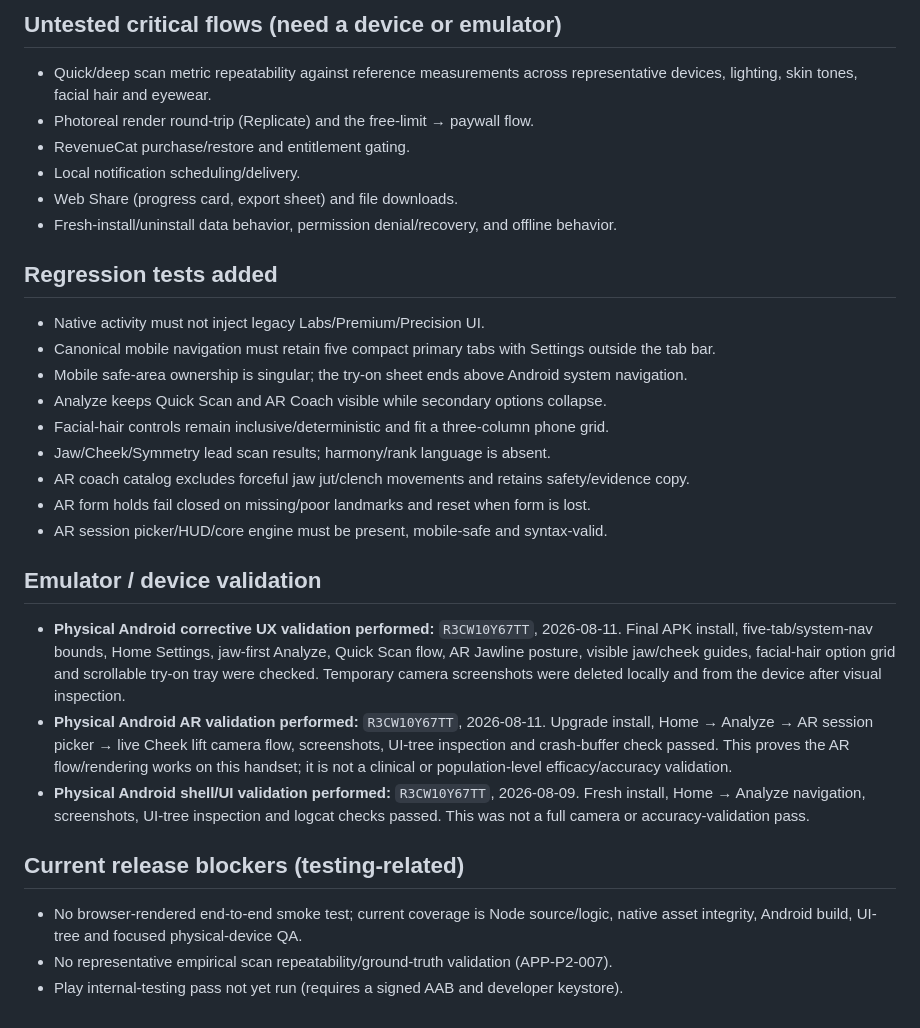
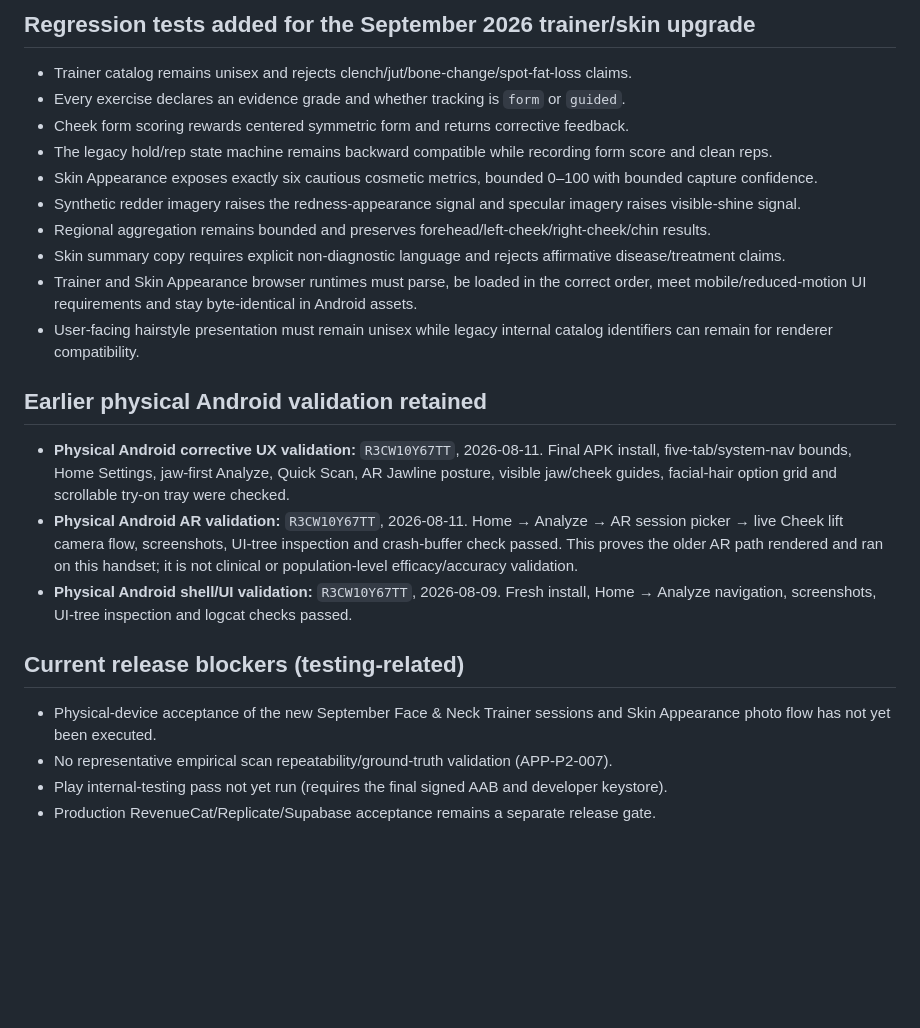
Before and after one commit to kapasainitishreddy/Chisel, a Markdown page: docs/TEST_STATUS.md, the part around one of its changes. GitHub-like rendering; blank space fills up the shorter version.

Commit message:
docs: record current trainer and skin verification

```diff
--- a/docs/TEST_STATUS.md
+++ b/docs/TEST_STATUS.md
@@ -53,41 +79,38 @@ logic, and mobile UI regressions. Jest/Vitest/Playwright are not configured.
 
-## Untested critical flows (need a device or emulator)
-- Quick/deep scan metric repeatability against reference measurements across
-  representative devices, lighting, skin tones, facial hair and eyewear.
-- Photoreal render round-trip (Replicate) and the free-limit → paywall flow.
-- RevenueCat purchase/restore and entitlement gating.
-- Local notification scheduling/delivery.
-- Web Share (progress card, export sheet) and file downloads.
-- Fresh-install/uninstall data behavior, permission denial/recovery, and offline behavior.
+## Regression tests added for the September 2026 trainer/skin upgrade
+- Trainer catalog remains unisex and rejects clench/jut/bone-change/spot-fat-loss claims.
+- Every exercise declares an evidence grade and whether tracking is `form` or `guided`.
+- Cheek form scoring rewards centered symmetric form and returns corrective feedback.
+- The legacy hold/rep state machine remains backward compatible while recording form
+  score and clean reps.
+- Skin Appearance exposes exactly six cautious cosmetic metrics, bounded 0–100 with
+  bounded capture confidence.
+- Synthetic redder imagery raises the redness-appearance signal and specular imagery
+  raises visible-shine signal.
+- Regional aggregation remains bounded and preserves forehead/left-cheek/right-cheek/chin
+  results.
+- Skin summary copy requires explicit non-diagnostic language and rejects affirmative
+  disease/treatment claims.
+- Trainer and Skin Appearance browser runtimes must parse, be loaded in the correct order,
+  meet mobile/reduced-motion UI requirements and stay byte-identical in Android assets.
+- User-facing hairstyle presentation must remain unisex while legacy internal catalog
+  identifiers can remain for renderer compatibility.
 
-## Regression tests added
-- Native activity must not inject legacy Labs/Premium/Precision UI.
-- Canonical mobile navigation must retain five compact primary tabs with Settings outside the tab bar.
-- Mobile safe-area ownership is singular; the try-on sheet ends above Android system navigation.
-- Analyze keeps Quick Scan and AR Coach visible while secondary options collapse.
-- Facial-hair controls remain inclusive/deterministic and fit a three-column phone grid.
-- Jaw/Cheek/Symmetry lead scan results; harmony/rank language is absent.
-- AR coach catalog excludes forceful jaw jut/clench movements and retains safety/evidence copy.
-- AR form holds fail closed on missing/poor landmarks and reset when form is lost.
-- AR session picker/HUD/core engine must be present, mobile-safe and syntax-valid.
-
-## Emulator / device validation
-- **Physical Android corrective UX validation performed:** `R3CW10Y67TT`, 2026-08-11.
-  Final APK install, five-tab/system-nav bounds, Home Settings, jaw-first Analyze,
-  Quick Scan flow, AR Jawline posture, visible jaw/cheek guides, facial-hair option
-  grid and scrollable try-on tray were checked. Temporary camera screenshots were
-  deleted locally and from the device after visual inspection.
-- **Physical Android AR validation performed:** `R3CW10Y67TT`, 2026-08-11.
-  Upgrade install, Home → Analyze → AR session picker → live Cheek lift camera
-  flow, screenshots, UI-tree inspection and crash-buffer check passed. This
-  proves the AR flow/rendering works on this handset; it is not a clinical or
-  population-level efficacy/accuracy validation.
-- **Physical Android shell/UI validation performed:** `R3CW10Y67TT`, 2026-08-09.
-  Fresh install, Home → Analyze navigation, screenshots, UI-tree inspection and
-  logcat checks passed. This was not a full camera or accuracy-validation pass.
+## Earlier physical Android validation retained
+- **Physical Android corrective UX validation:** `R3CW10Y67TT`, 2026-08-11. Final APK
+  install, five-tab/system-nav bounds, Home Settings, jaw-first Analyze, Quick Scan,
+  AR Jawline posture, visible jaw/cheek guides, facial-hair option grid and scrollable
+  try-on tray were checked.
+- **Physical Android AR validation:** `R3CW10Y67TT`, 2026-08-11. Home → Analyze → AR
+  session picker → live Cheek lift camera flow, screenshots, UI-tree inspection and
+  crash-buffer check passed. This proves the older AR path rendered and ran on this
+  handset; it is not clinical or population-level efficacy/accuracy validation.
+- **Physical Android shell/UI validation:** `R3CW10Y67TT`, 2026-08-09. Fresh install,
+  Home → Analyze navigation, screenshots, UI-tree inspection and logcat checks passed.
 
 ## Current release blockers (testing-related)
-- No browser-rendered end-to-end smoke test; current coverage is Node source/logic,
-  native asset integrity, Android build, UI-tree and focused physical-device QA.
+- Physical-device acceptance of the new September Face & Neck Trainer sessions and
+  Skin Appearance photo flow has not yet been executed.
 - No representative empirical scan repeatability/ground-truth validation (APP-P2-007).
-- Play internal-testing pass not yet run (requires a signed AAB and developer keystore).
+- Play internal-testing pass not yet run (requires the final signed AAB and developer keystore).
+- Production RevenueCat/Replicate/Supabase acceptance remains a separate release gate.
```
Also changed, not shown: other parts of docs/TEST_STATUS.md (+65 -39 lines).
